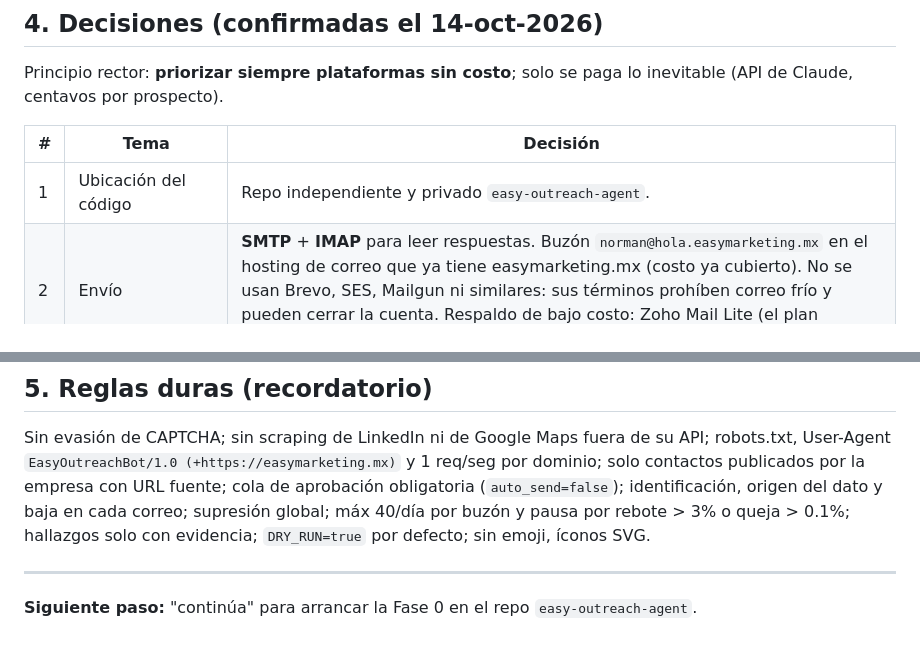
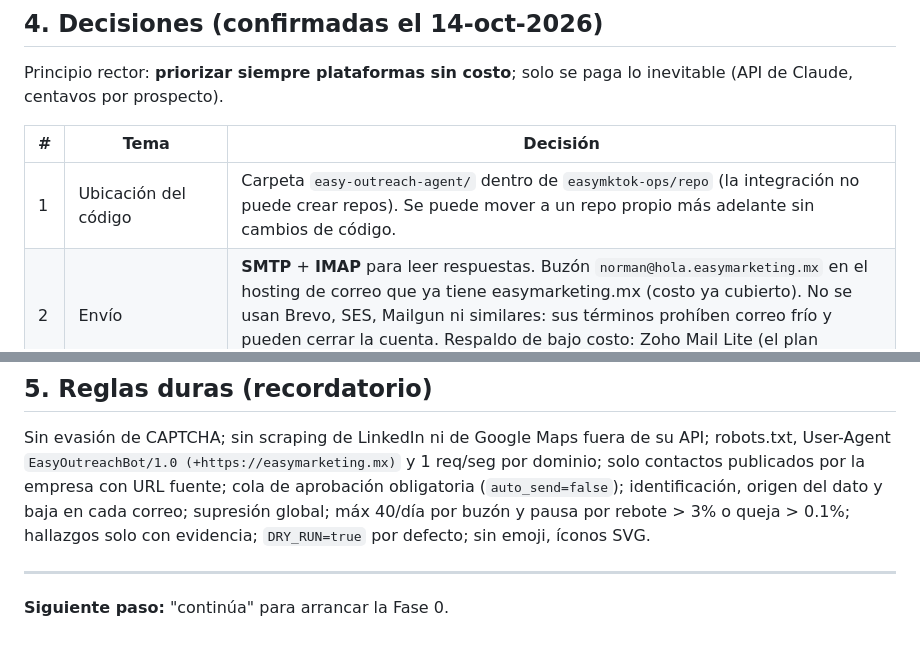
Before and after one commit to easymktok-ops/repo, a Markdown page: easy-outreach-agent/PLAN.md, 2 parts joined by grey strips. Drawn GitHub-style.

Commit message:
PLAN.md: keep agent in subfolder of current repo
Co-Authored-By: Claude Opus 5.5 <noreply@anthropic.com>
Claude-Session: https://claude.ai/code/session_013XRataGmYRPVvkcHGt7P77

```diff
--- a/easy-outreach-agent/PLAN.md
+++ b/easy-outreach-agent/PLAN.md
@@ -122,7 +122,7 @@ Principio rector: **priorizar siempre plataformas sin costo**; solo se paga lo i
 
 | # | Tema | Decisión |
 |---|---|---|
-| 1 | Ubicación del código | Repo independiente y privado `easy-outreach-agent`. |
+| 1 | Ubicación del código | Carpeta `easy-outreach-agent/` dentro de `easymktok-ops/repo` (la integración no puede crear repos). Se puede mover a un repo propio más adelante sin cambios de código. |
 | 2 | Envío | **SMTP** + **IMAP** para leer respuestas. Buzón `norman@hola.easymarketing.mx` en el hosting de correo que ya tiene easymarketing.mx (costo ya cubierto). No se usan Brevo, SES, Mailgun ni similares: sus términos prohíben correo frío y pueden cerrar la cuenta. Respaldo de bajo costo: Zoho Mail Lite (el plan gratuito de Zoho no da SMTP/IMAP). |
 | 3 | Descubrimiento | **DENUE** (gratis, token de INEGI) es la fuente principal. **Google Places** queda implementado pero **apagado por defecto** (pide tarjeta; tiene uso gratuito mensual); se enciende solo si DENUE no alcanza el 60% de contacto. SIEM fuera del MVP. |
 | 3 | Auditoría | **PageSpeed Insights API** (gratis, solo llave de Google Cloud, sin facturación), Playwright y axe-core (open source). |
@@ -144,4 +144,4 @@ Sin evasión de CAPTCHA; sin scraping de LinkedIn ni de Google Maps fuera de su
 
 ---
 
-**Siguiente paso:** "continúa" para arrancar la Fase 0 en el repo `easy-outreach-agent`.
+**Siguiente paso:** "continúa" para arrancar la Fase 0.
```
